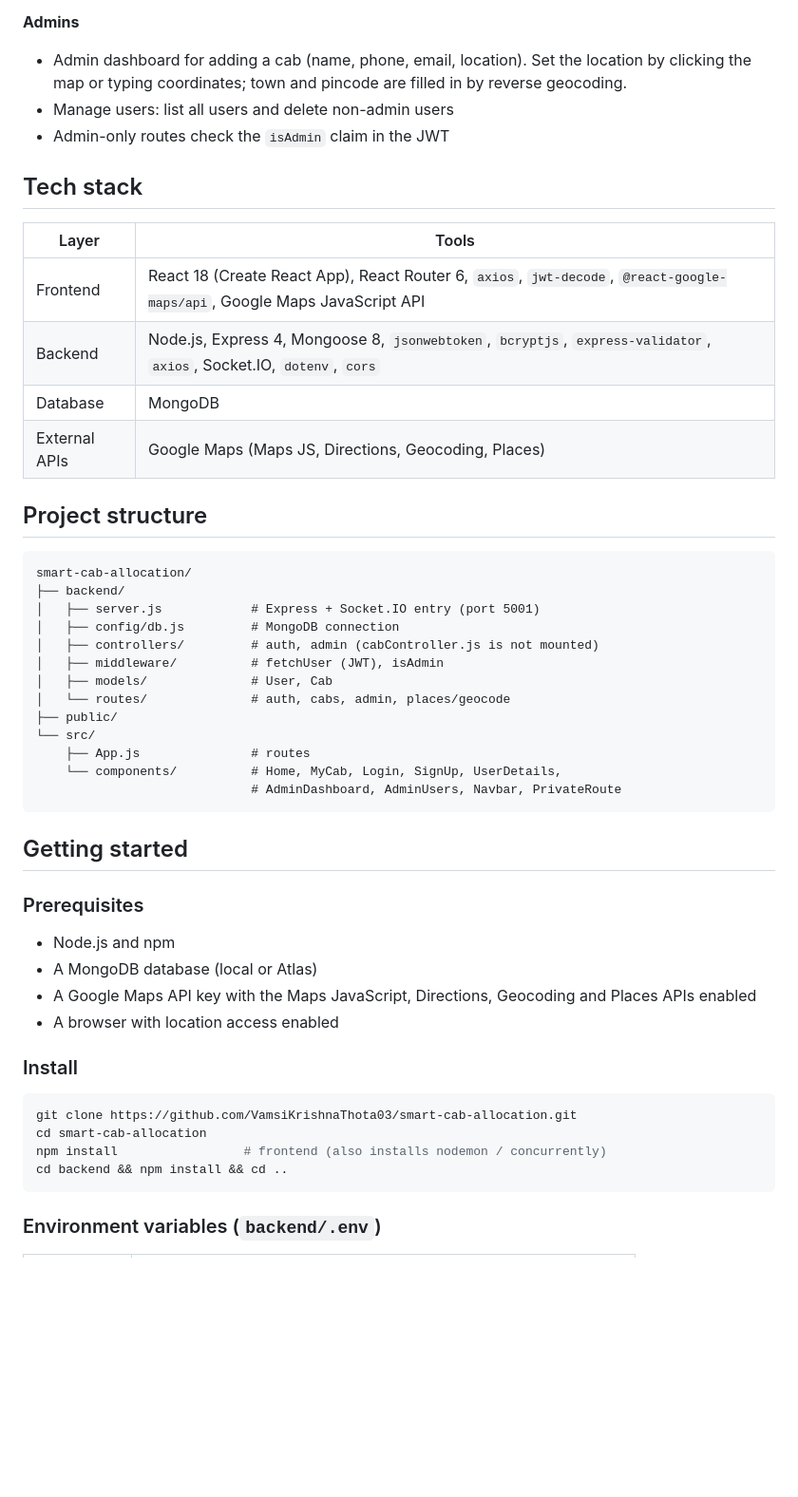
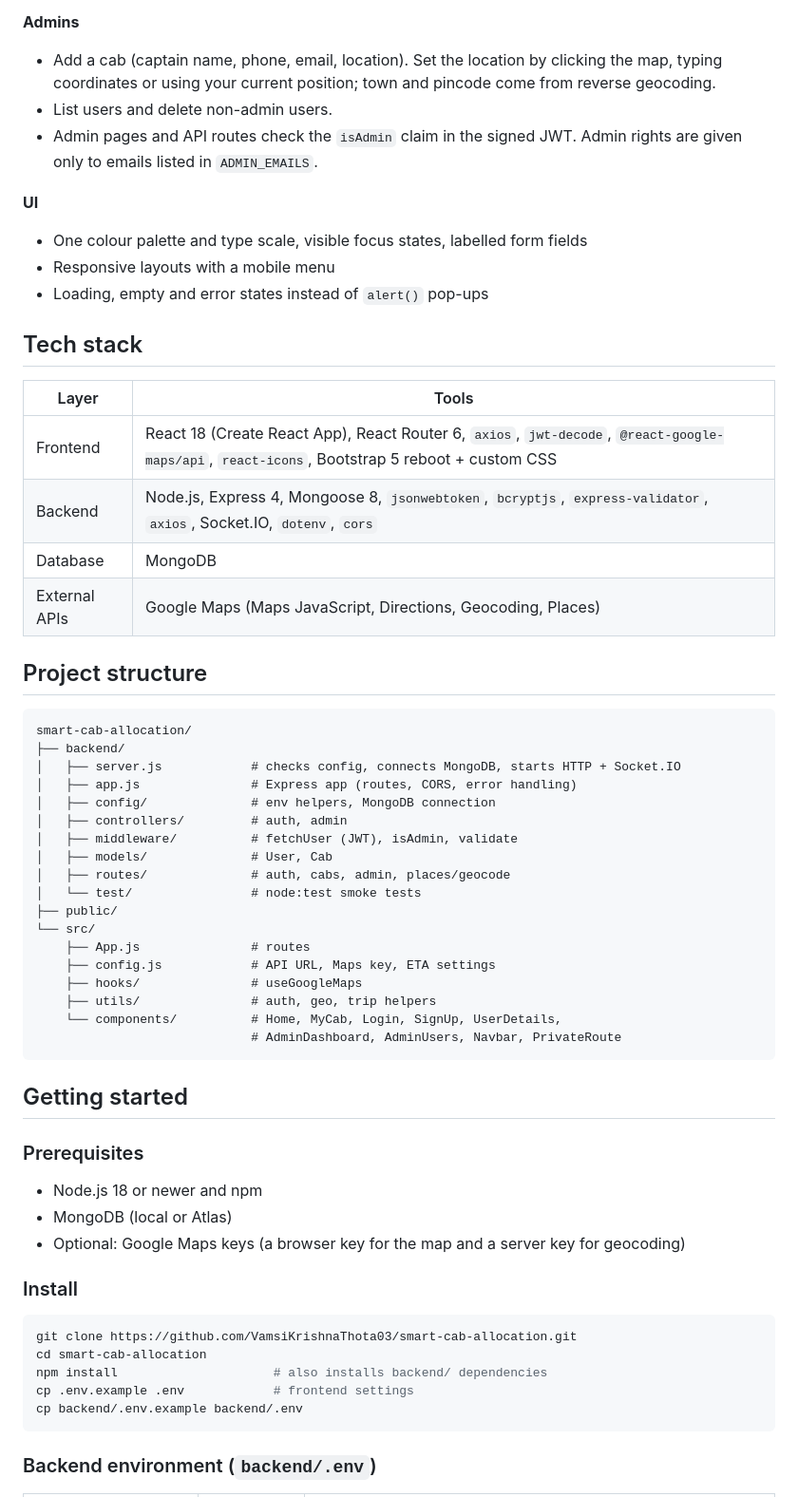
Before and after one commit to VamsiKrishnaThota03/smart-cab-allocation, a Markdown page: README.md, the part around one of its changes. Shown at 95% size. GitHub-like rendering; blank space fills up the shorter version.

````diff
--- a/README.md
+++ b/README.md
@@ -57,32 +49,42 @@ const calculateDistance = (lat1, lon1, lat2, lon2) => {
 
 **Admins**
-- Admin dashboard for adding a cab (name, phone, email, location). Set the location by clicking the map or typing coordinates; town and pincode are filled in by reverse geocoding.
-- Manage users: list all users and delete non-admin users
-- Admin-only routes check the `isAdmin` claim in the JWT
+- Add a cab (captain name, phone, email, location). Set the location by clicking the map, typing coordinates or using your current position; town and pincode come from reverse geocoding.
+- List users and delete non-admin users.
+- Admin pages and API routes check the `isAdmin` claim in the signed JWT. Admin rights are given only to emails listed in `ADMIN_EMAILS`.
+
+**UI**
+- One colour palette and type scale, visible focus states, labelled form fields
+- Responsive layouts with a mobile menu
+- Loading, empty and error states instead of `alert()` pop-ups
 
 ## Tech stack
 
 | Layer | Tools |
 | --- | --- |
-| Frontend | React 18 (Create React App), React Router 6, `axios`, `jwt-decode`, `@react-google-maps/api`, Google Maps JavaScript API |
+| Frontend | React 18 (Create React App), React Router 6, `axios`, `jwt-decode`, `@react-google-maps/api`, `react-icons`, Bootstrap 5 reboot + custom CSS |
 | Backend | Node.js, Express 4, Mongoose 8, `jsonwebtoken`, `bcryptjs`, `express-validator`, `axios`, Socket.IO, `dotenv`, `cors` |
 | Database | MongoDB |
-| External APIs | Google Maps (Maps JS, Directions, Geocoding, Places) |
+| External APIs | Google Maps (Maps JavaScript, Directions, Geocoding, Places) |
 
 ## Project structure
 
 ```
 smart-cab-allocation/
 ├── backend/
-│   ├── server.js            # Express + Socket.IO entry (port 5001)
-│   ├── config/db.js         # MongoDB connection
-│   ├── controllers/         # auth, admin (cabController.js is not mounted)
-│   ├── middleware/          # fetchUser (JWT), isAdmin
+│   ├── server.js            # checks config, connects MongoDB, starts HTTP + Socket.IO
+│   ├── app.js               # Express app (routes, CORS, error handling)
+│   ├── config/              # env helpers, MongoDB connection
+│   ├── controllers/         # auth, admin
+│   ├── middleware/          # fetchUser (JWT), isAdmin, validate
 │   ├── models/              # User, Cab
-│   └── routes/              # auth, cabs, admin, places/geocode
+│   ├── routes/              # auth, cabs, admin, places/geocode
+│   └── test/                # node:test smoke tests
 ├── public/
 └── src/
     ├── App.js               # routes
+    ├── config.js            # API URL, Maps key, ETA settings
+    ├── hooks/               # useGoogleMaps
+    ├── utils/               # auth, geo, trip helpers
     └── components/          # Home, MyCab, Login, SignUp, UserDetails,
                              # AdminDashboard, AdminUsers, Navbar, PrivateRoute
 ```
@@ -91,19 +93,19 @@ smart-cab-allocation/
 
 ### Prerequisites
 
-- Node.js and npm
-- A MongoDB database (local or Atlas)
-- A Google Maps API key with the Maps JavaScript, Directions, Geocoding and Places APIs enabled
-- A browser with location access enabled
+- Node.js 18 or newer and npm
+- MongoDB (local or Atlas)
+- Optional: Google Maps keys (a browser key for the map and a server key for geocoding)
 
 ### Install
 
 ```bash
 git clone https://github.com/VamsiKrishnaThota03/smart-cab-allocation.git
 cd smart-cab-allocation
-npm install                 # frontend (also installs nodemon / concurrently)
-cd backend && npm install && cd ..
+npm install                     # also installs backend/ dependencies
+cp .env.example .env            # frontend settings
+cp backend/.env.example backend/.env
 ```
 
-### Environment variables (`backend/.env`)
+### Backend environment (`backend/.env`)
 
````
Also changed, not shown: other parts of README.md (+82 -54 lines), docs/screenshots/cab-search.png (added), docs/screenshots/login.png (added), docs/screenshots/manage-users.png (added), docs/screenshots/trip-mobile.png (added).
